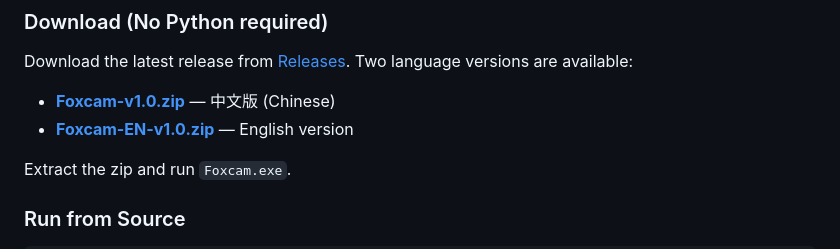
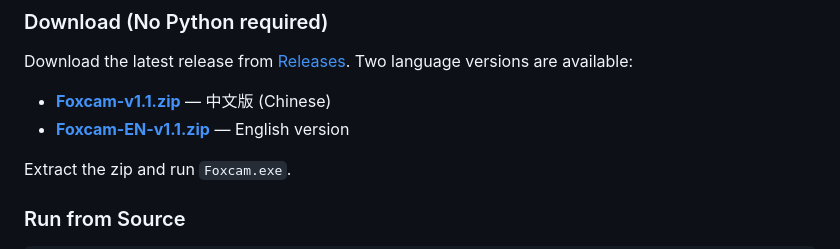
Before and after one commit to HZDavy/Foxcam, a Markdown page: README.md, the part around the change. GitHub-like rendering.

Commit message:
Fix version numbers to v1.1

```diff
--- a/README.md
+++ b/README.md
@@ -34,8 +34,8 @@ A lightweight Windows desktop application for controlling UVC (USB Video Class)
 
 Download the latest release from [Releases](https://github.com/HZDavy/Foxcam/releases). Two language versions are available:
 
-- **[Foxcam-v1.0.zip](https://github.com/HZDavy/Foxcam/releases/download/v1.1/Foxcam-v1.1.zip)** — 中文版 (Chinese)
-- **[Foxcam-EN-v1.0.zip](https://github.com/HZDavy/Foxcam/releases/download/v1.1/Foxcam-EN-v1.1.zip)** — English version
+- **[Foxcam-v1.1.zip](https://github.com/HZDavy/Foxcam/releases/download/v1.1/Foxcam-v1.1.zip)** — 中文版 (Chinese)
+- **[Foxcam-EN-v1.1.zip](https://github.com/HZDavy/Foxcam/releases/download/v1.1/Foxcam-EN-v1.1.zip)** — English version
 
 Extract the zip and run `Foxcam.exe`.
 
```
